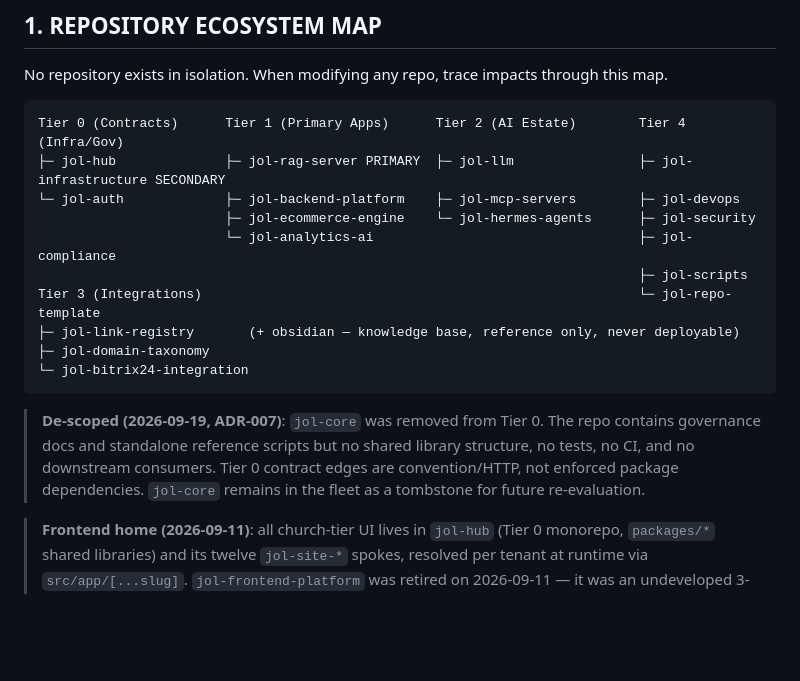
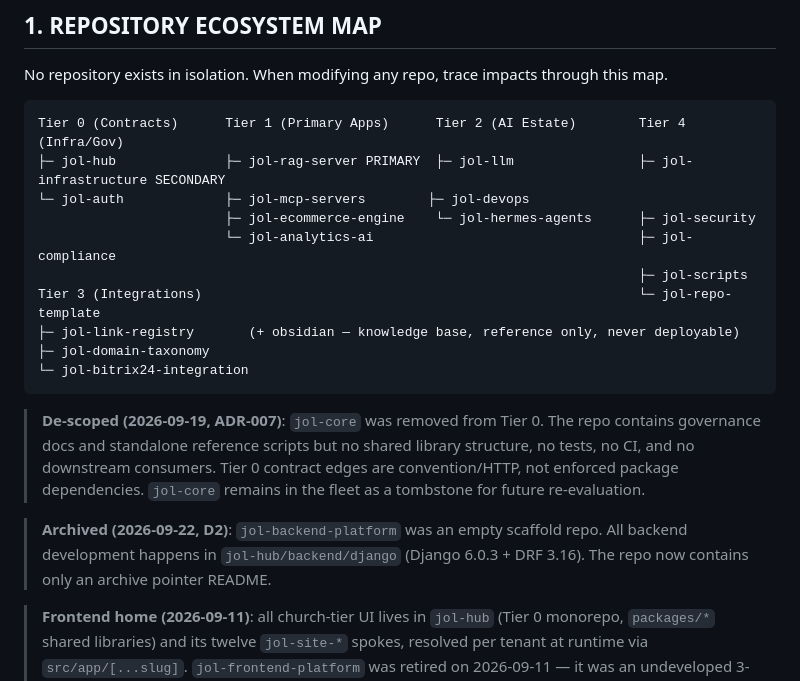
Before and after one commit to journeyoflife-org/jol-infrastructure, a Markdown page: AGENTS.md, the part around the change. Rendered like a GitHub page; blank space fills up the shorter version.

Commit message:
docs: remove jol-backend-platform from Tier 0 ecosystem map (D2, archived 2026-09-22)

````diff
--- a/AGENTS.md
+++ b/AGENTS.md
@@ -49,7 +49,7 @@ No repository exists in isolation. When modifying any repo, trace impacts throug
 ```
 Tier 0 (Contracts)      Tier 1 (Primary Apps)      Tier 2 (AI Estate)        Tier 4 (Infra/Gov)
 ├─ jol-hub              ├─ jol-rag-server PRIMARY  ├─ jol-llm                ├─ jol-infrastructure SECONDARY
-└─ jol-auth             ├─ jol-backend-platform    ├─ jol-mcp-servers        ├─ jol-devops
+└─ jol-auth             ├─ jol-mcp-servers        ├─ jol-devops
                         ├─ jol-ecommerce-engine    └─ jol-hermes-agents      ├─ jol-security
                         └─ jol-analytics-ai                                  ├─ jol-compliance
                                                                              ├─ jol-scripts
@@ -60,6 +60,8 @@ Tier 3 (Integrations)                                                        └
 ```
 
 > **De-scoped (2026-09-19, ADR-007)**: `jol-core` was removed from Tier 0. The repo contains governance docs and standalone reference scripts but no shared library structure, no tests, no CI, and no downstream consumers. Tier 0 contract edges are convention/HTTP, not enforced package dependencies. `jol-core` remains in the fleet as a tombstone for future re-evaluation.
+
+> **Archived (2026-09-22, D2)**: `jol-backend-platform` was an empty scaffold repo. All backend development happens in `jol-hub/backend/django` (Django 6.0.3 + DRF 3.16). The repo now contains only an archive pointer README.
 
 > **Frontend home (2026-09-11)**: all church-tier UI lives in `jol-hub` (Tier 0 monorepo,
 > `packages/*` shared libraries) and its twelve `jol-site-*` spokes, resolved per tenant at
````
